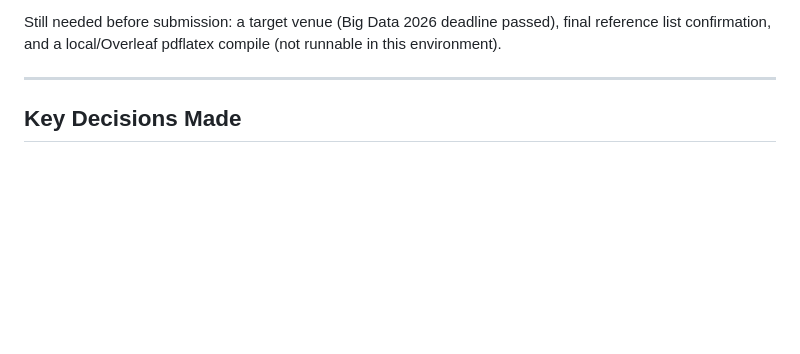
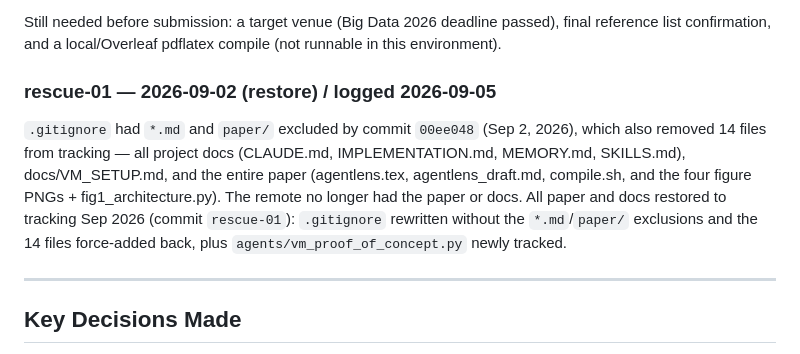
Before and after one commit to Kranthisai07/Agent-Lens, a Markdown page: MEMORY.md, the part around the change. Rendered like a GitHub page; blank space fills up the shorter version.

Commit message:
rescue-01: log the .gitignore/tracking incident in MEMORY.md
Record that commit 00ee048 (Sep 2) excluded *.md and paper/ and removed
14 files from tracking, and that all paper and docs were restored to
tracking Sep 2026.

Co-Authored-By: Claude Opus 4.8 <noreply@anthropic.com>

```diff
--- a/MEMORY.md
+++ b/MEMORY.md
@@ -416,6 +416,18 @@ Still needed before submission: a target venue (Big Data 2026 deadline passed),
 final reference list confirmation, and a local/Overleaf pdflatex compile (not
 runnable in this environment).
 
+
+### rescue-01 — 2026-09-02 (restore) / logged 2026-09-05
+
+`.gitignore` had `*.md` and `paper/` excluded by commit `00ee048` (Sep 2,
+2026), which also removed 14 files from tracking — all project docs
+(CLAUDE.md, IMPLEMENTATION.md, MEMORY.md, SKILLS.md), docs/VM_SETUP.md, and
+the entire paper (agentlens.tex, agentlens_draft.md, compile.sh, and the four
+figure PNGs + fig1_architecture.py). The remote no longer had the paper or
+docs. All paper and docs restored to tracking Sep 2026 (commit `rescue-01`):
+`.gitignore` rewritten without the `*.md`/`paper/` exclusions and the 14 files
+force-added back, plus `agents/vm_proof_of_concept.py` newly tracked.
+
 ---
 
 ## Key Decisions Made
```
